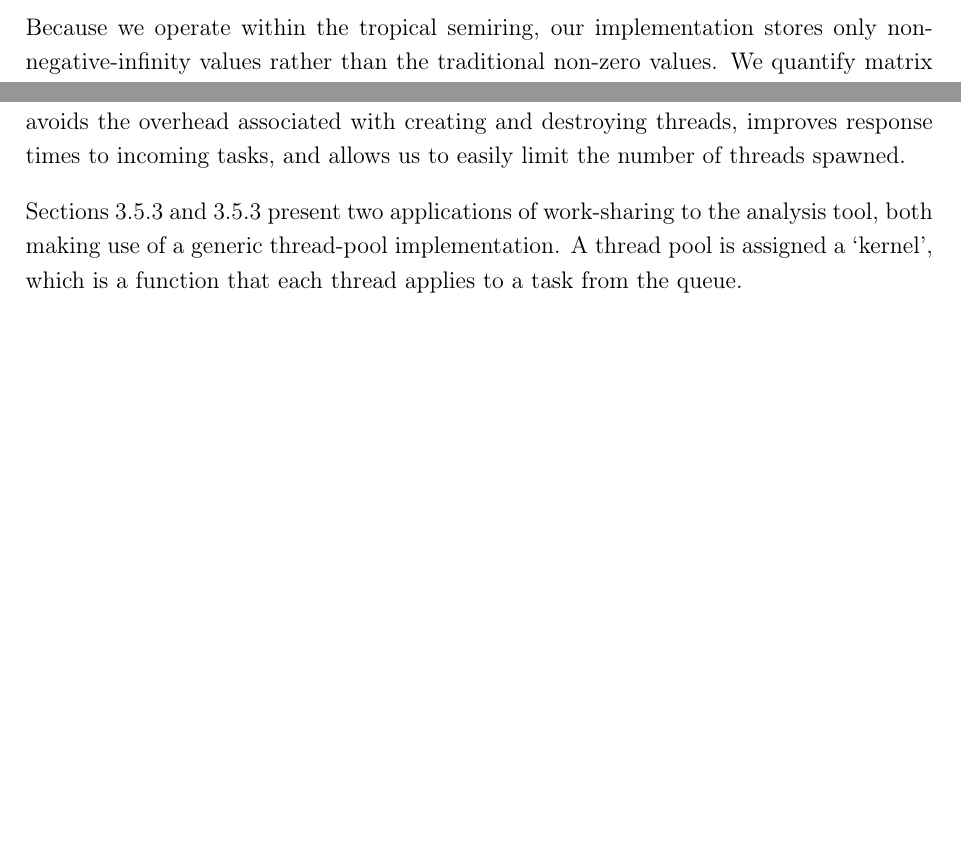
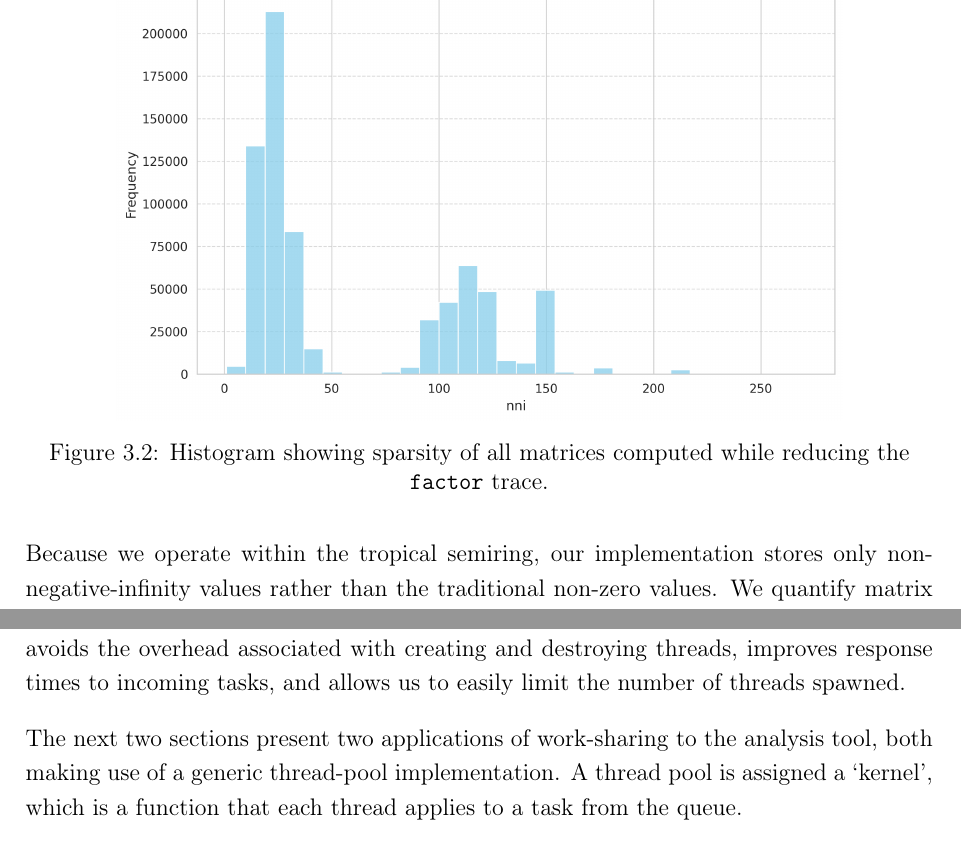
Before and after one commit to bryancrisso/partiiproject, a LaTeX thesis (dissertation/dissertation.tex, which reads dissertation/implementation/implementation.tex): two parts of pages 31 and 46 of 61, joined at a grey line, cut at the place of the change, the shorter picture padded with empty space. Compiled offline with pdfLaTeX.

Commit message:
Add sparsity histogram

```diff
--- a/dissertation/implementation/implementation.tex
+++ b/dissertation/implementation/implementation.tex
@@ -244,5 +244,7 @@
 
 First, we can analyse the sparsity of all matrices encountered during the expression reduction.
 
-%TODO: Diagram + nni histogram
-\textit{insert diagram here}
+\begin{figure}[htbp]
+  \centering
+  \includegraphics[width=0.8\textwidth]{graphs/matrix_sparsity.png}
+  \caption{Histogram showing sparsity of all matrices computed while reducing the {\texttt {factor}} trace.}
@@ -881,9 +887,9 @@
 avoids the overhead associated with creating and destroying threads, improves response times to incoming tasks, and
 allows us to easily limit the number of threads spawned.
 
-Sections \ref{impl:mult-scaling} and \ref{impl:enc-scaling}
-present two applications of work-sharing to the analysis tool, both making use of a generic thread-pool implementation.
-A thread pool is assigned a `kernel', which is a function that each thread applies to a task from the queue.
+The next two sections present two applications of work-sharing to the analysis tool, both making use of a generic
+thread-pool implementation. A thread pool is assigned a `kernel', which is a function that each thread applies to a
+task from the queue.
 
 \subsubsection{Multiplication scaling} \label{impl:mult-scaling}
 
```
Also changed, not shown: dissertation/implementation/implementation.tex (6 more changed lines).
